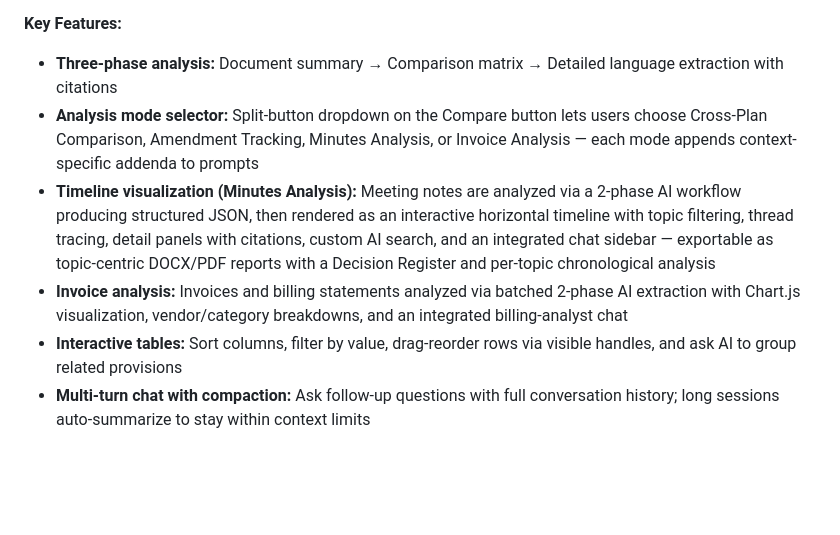
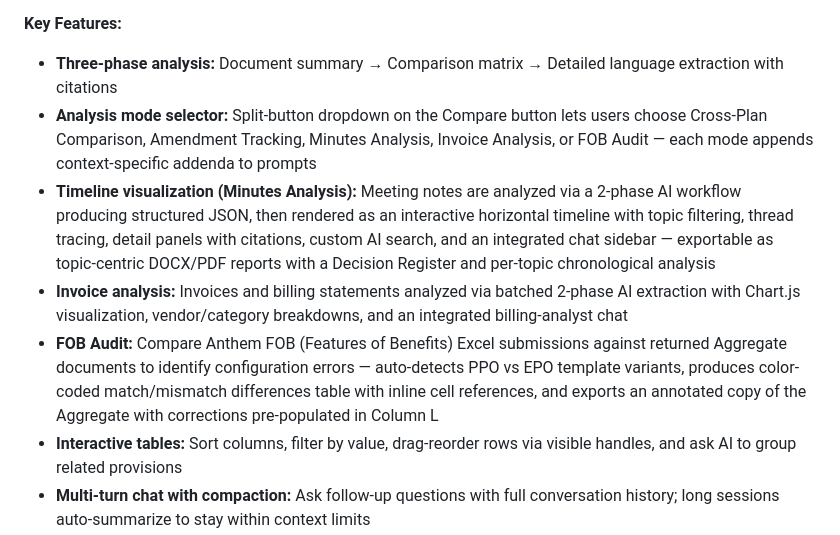
Before and after one commit to forayconsulting/spd_comparison, a Markdown page: README.md, the part around the change. GitHub-like rendering; blank space fills up the shorter version.

```diff
--- a/README.md
+++ b/README.md
@@ -6,9 +6,10 @@
 
 **Key Features:**
 - **Three-phase analysis:** Document summary → Comparison matrix → Detailed language extraction with citations
-- **Analysis mode selector:** Split-button dropdown on the Compare button lets users choose Cross-Plan Comparison, Amendment Tracking, Minutes Analysis, or Invoice Analysis — each mode appends context-specific addenda to prompts
+- **Analysis mode selector:** Split-button dropdown on the Compare button lets users choose Cross-Plan Comparison, Amendment Tracking, Minutes Analysis, Invoice Analysis, or FOB Audit — each mode appends context-specific addenda to prompts
 - **Timeline visualization (Minutes Analysis):** Meeting notes are analyzed via a 2-phase AI workflow producing structured JSON, then rendered as an interactive horizontal timeline with topic filtering, thread tracing, detail panels with citations, custom AI search, and an integrated chat sidebar — exportable as topic-centric DOCX/PDF reports with a Decision Register and per-topic chronological analysis
 - **Invoice analysis:** Invoices and billing statements analyzed via batched 2-phase AI extraction with Chart.js visualization, vendor/category breakdowns, and an integrated billing-analyst chat
+- **FOB Audit:** Compare Anthem FOB (Features of Benefits) Excel submissions against returned Aggregate documents to identify configuration errors — auto-detects PPO vs EPO template variants, produces color-coded match/mismatch differences table with inline cell references, and exports an annotated copy of the Aggregate with corrections pre-populated in Column L
 - **Interactive tables:** Sort columns, filter by value, drag-reorder rows via visible handles, and ask AI to group related provisions
 - **Multi-turn chat with compaction:** Ask follow-up questions with full conversation history; long sessions auto-summarize to stay within context limits
 - **Session history:** Save, reload, and duplicate analyses with Railway PostgreSQL backend
```
Also changed, not shown: CLAUDE.md (+49 -6 lines).
